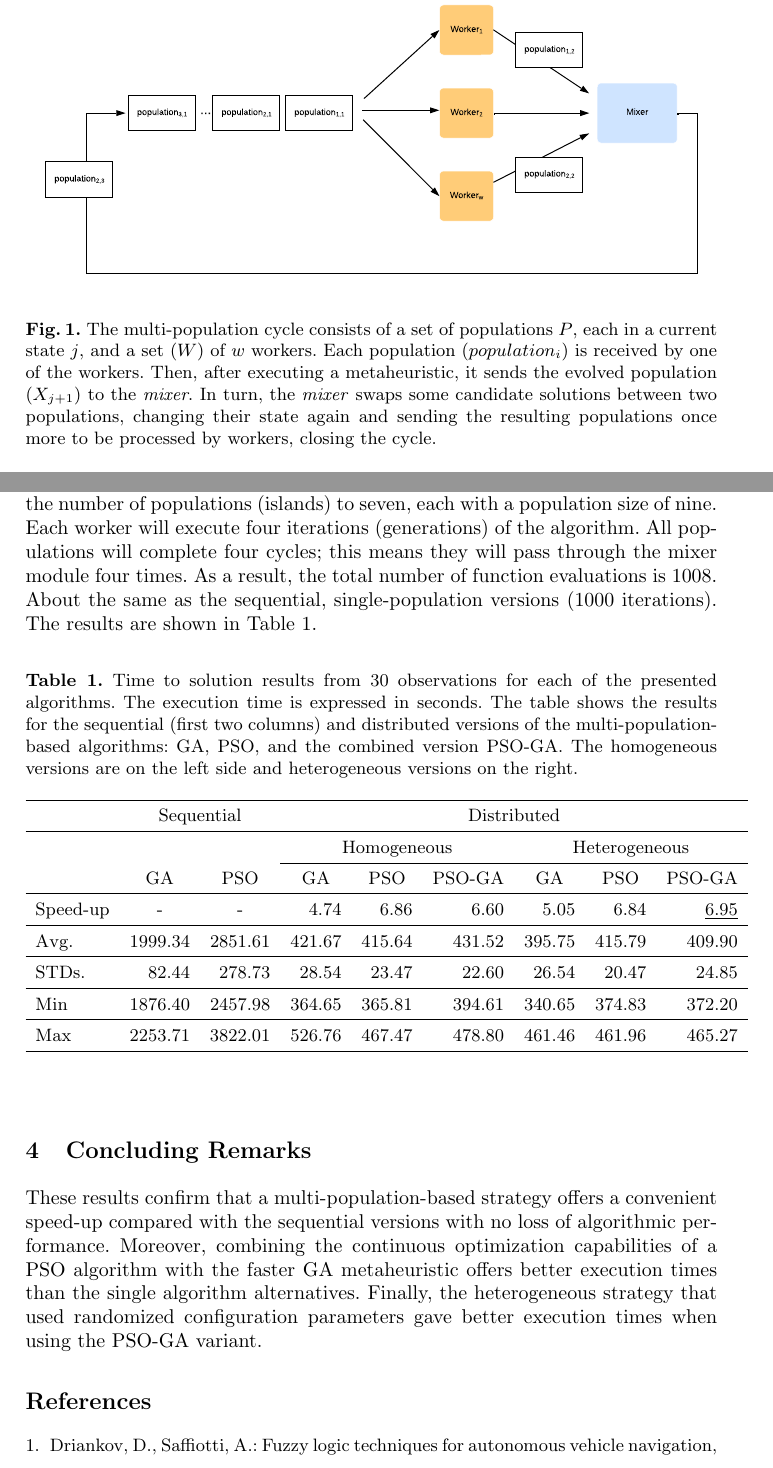
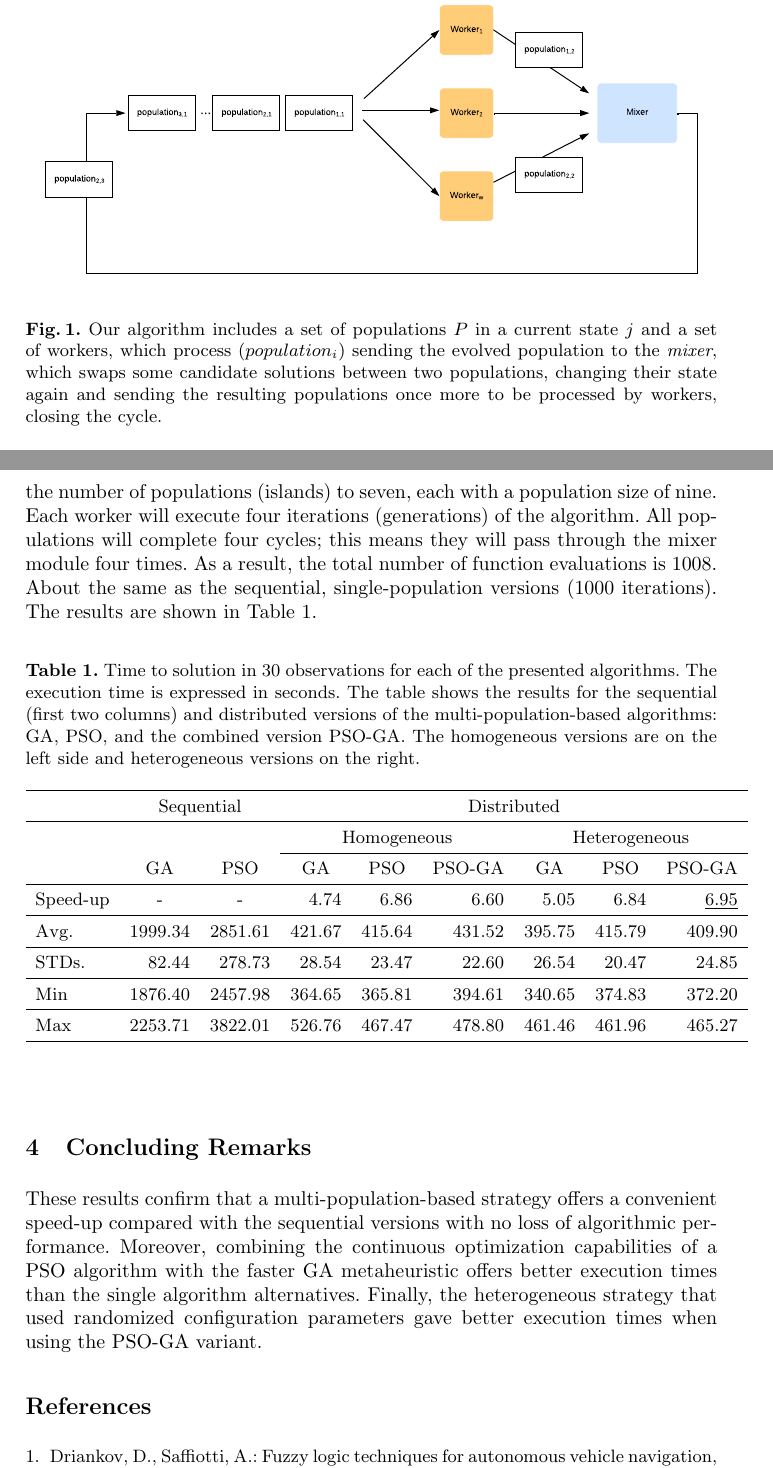
Before and after one commit to mariosky/Wivace-2023, a LaTeX paper (samplepaper.tex): two parts of pages 3 and 4 of 5, joined at a grey line, cut so that both start at the same text. Compiled offline with pdfLaTeX.

Commit message:
Summarizing, trying to take it back to 4 pages

```diff
--- a/samplepaper.tex
+++ b/samplepaper.tex
@@ -104,13 +104,11 @@ messages from a queue and executes the specified metaheuristic.
 
 \begin{figure}
 \includegraphics[width=\textwidth]{images/worker-pop}
-    \caption{ The multi-population cycle consists of a set of populations $P$, each in a
-current state $j$, and a set ($W$) of $w$ workers. Each population
-($population_{i}$) is received by one of the workers. Then, after executing a
-metaheuristic, it sends the evolved population ($X_{j+1}$) to the
-\emph{mixer}. In turn, the \emph{mixer} swaps some candidate
-solutions between two populations, changing their state again and sending the
-resulting populations once more to be processed by workers, closing the cycle.
+\caption{ Our algorithm includes a set of populations $P$ in a current state $j$
+  and a set of workers, which process ($population_{i}$) sending the evolved
+  population to the \emph{mixer}, which swaps some candidate solutions between
+  two populations, changing their state again and sending the resulting
+  populations once more to be processed by workers, closing the cycle.
 }\label{fig:worker-pop}
 \end{figure}
 
@@ -169,8 +167,7 @@ versions (1000 iterations). The results are shown in Table~\ref{tab:speedup}.
 
 \begin{table}[]
 \caption{
-  Time to solution results % time to solution?  yes, - M
-  from 30 observations for each of the
+  Time to solution in 30 observations for each of the
     presented algorithms. The execution time is expressed in seconds. The table
     shows the results for the sequential (first two columns) and distributed
     versions of the multi-population-based algorithms: GA, PSO, and the combined
@@ -205,15 +202,12 @@ Max    & 2253.71 & 3822.01 & 526.76          & 467.47                   & 478.80
 \section{Concluding Remarks}
 
 These results confirm that a multi-population-based strategy offers a convenient
-speed-up compared with the sequential versions % with what? - JJ
-with no loss of algorithmic performance. % no loss of algorithmic performance, then? - JJ  yes - M
-% Moreover, the combined algorithm offers better % than what?  Ok - M
-%execution times than the single algorithm alternatives.
-Moreover, combining the continuous optimization capabilities of a PSO algorithm with the
-faster GA metaheuristic offers better execution times than the single algorithm alternatives.
-Finally, the heterogeneous strategy that used
-randomized configuration parameters gave better execution times when using the
-PSO-GA variant.
+speed-up compared with the sequential versions with no loss of algorithmic
+performance.  Moreover, combining the continuous optimization capabilities of a
+PSO algorithm with the faster GA metaheuristic offers better execution times
+than the single algorithm alternatives.  Finally, the heterogeneous strategy
+that used randomized configuration parameters gave better execution times when
+using the PSO-GA variant.
 
 %
 % the environments 'definition', 'lemma', 'proposition', 'corollary',
```
